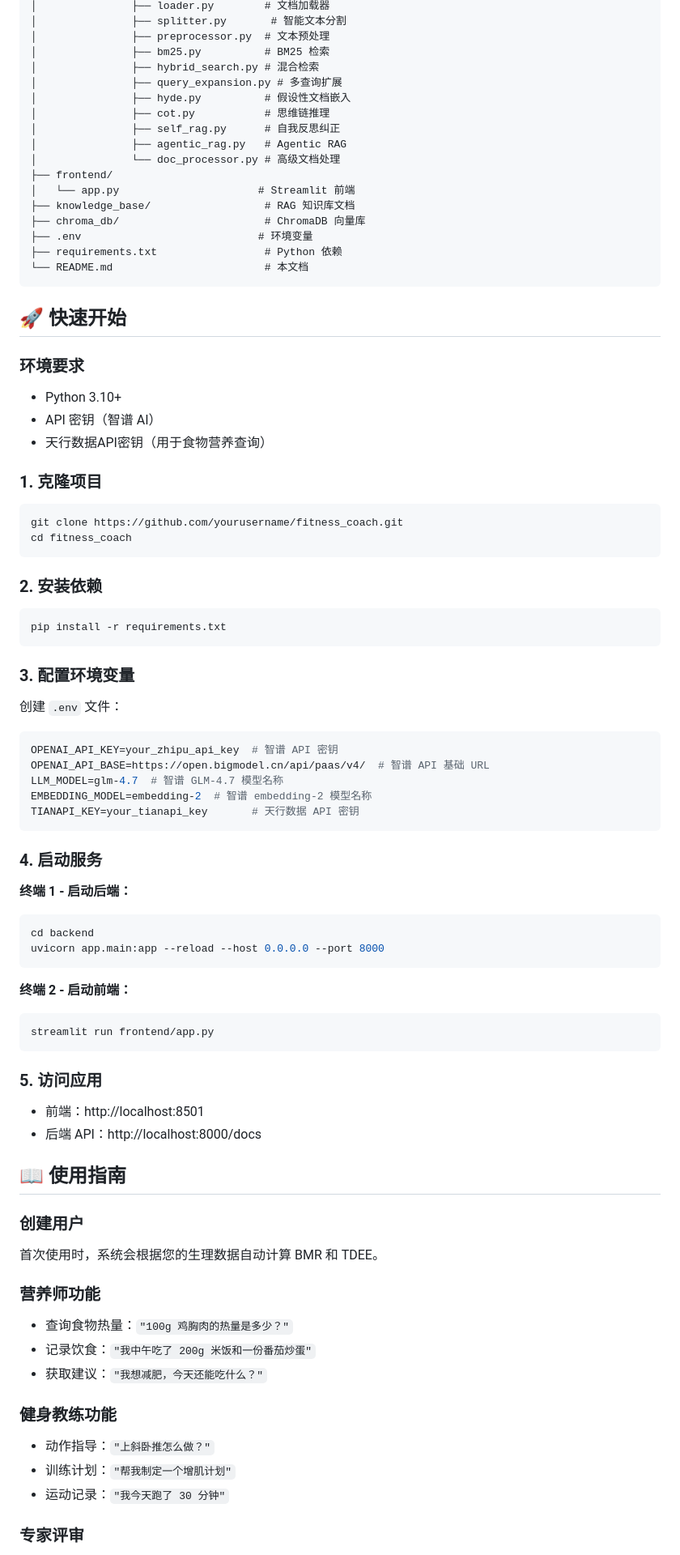
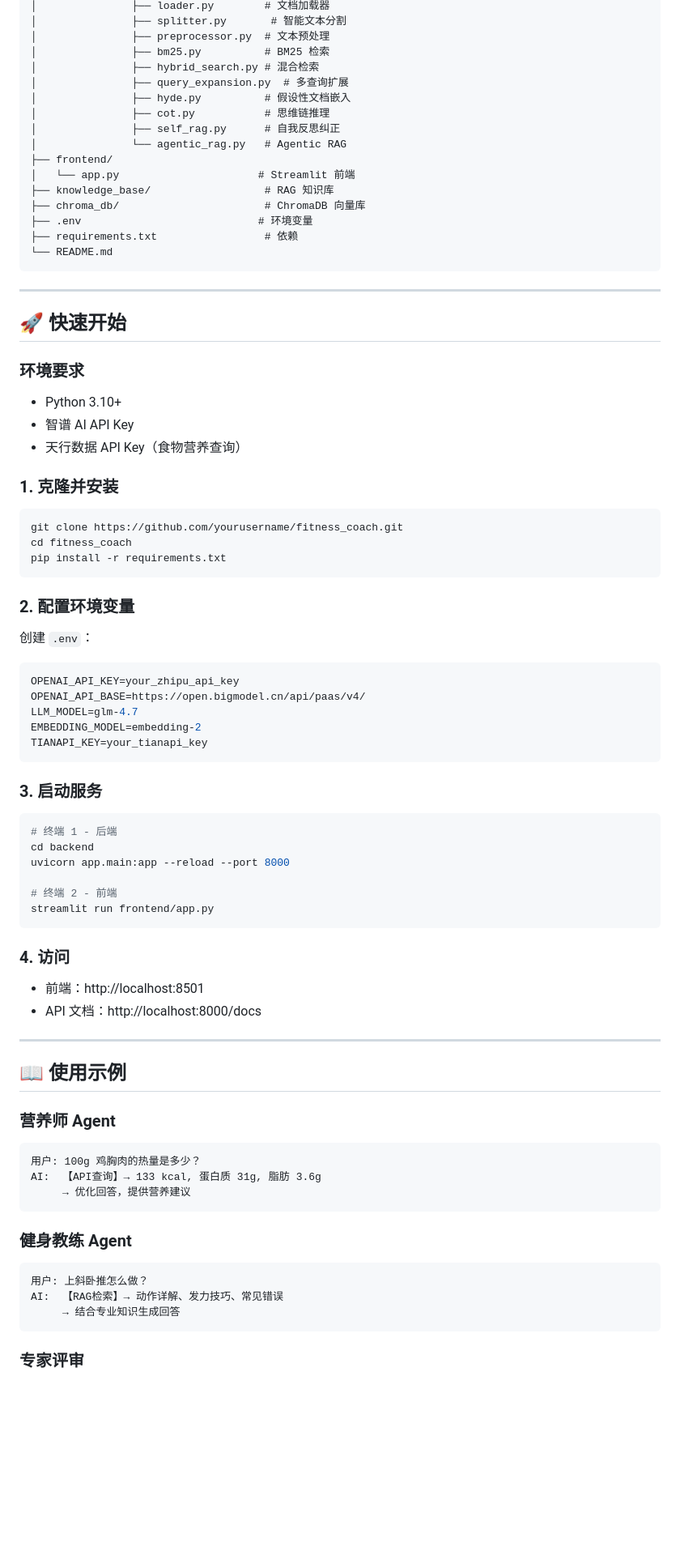
Before and after one commit to Ya97779/fitness_coach_agent, a Markdown page: README.md, the part around one of its changes. Shown at 81% size. Drawn GitHub-style; blank space fills up the shorter version.

````diff
--- a/README.md
+++ b/README.md
@@ -102,91 +142,85 @@ fitness_coach/
 │               ├── preprocessor.py  # 文本预处理
 │               ├── bm25.py          # BM25 检索
 │               ├── hybrid_search.py # 混合检索
-│               ├── query_expansion.py # 多查询扩展
+│               ├── query_expansion.py  # 多查询扩展
 │               ├── hyde.py          # 假设性文档嵌入
 │               ├── cot.py           # 思维链推理
 │               ├── self_rag.py      # 自我反思纠正
-│               ├── agentic_rag.py   # Agentic RAG
-│               └── doc_processor.py # 高级文档处理
+│               └── agentic_rag.py   # Agentic RAG
 ├── frontend/
 │   └── app.py                      # Streamlit 前端
-├── knowledge_base/                  # RAG 知识库文档
+├── knowledge_base/                  # RAG 知识库
 ├── chroma_db/                       # ChromaDB 向量库
 ├── .env                            # 环境变量
-├── requirements.txt                 # Python 依赖
-└── README.md                        # 本文档
+├── requirements.txt                 # 依赖
+└── README.md
 ```
+
+---
 
 ## 🚀 快速开始
 
 ### 环境要求
 
 - Python 3.10+
-- API 密钥（智谱 AI）
-- 天行数据API密钥（用于食物营养查询）
+- 智谱 AI API Key
+- 天行数据 API Key（食物营养查询）
 
-### 1. 克隆项目
+### 1. 克隆并安装
 
 ```bash
 git clone https://github.com/yourusername/fitness_coach.git
 cd fitness_coach
-```
-
-### 2. 安装依赖
-
-```bash
 pip install -r requirements.txt
 ```
 
-### 3. 配置环境变量
+### 2. 配置环境变量
 
-创建 `.env` 文件：
+创建 `.env`：
 
 ```env
-OPENAI_API_KEY=your_zhipu_api_key  # 智谱 API 密钥
-OPENAI_API_BASE=https://open.bigmodel.cn/api/paas/v4/  # 智谱 API 基础 URL
-LLM_MODEL=glm-4.7  # 智谱 GLM-4.7 模型名称
-EMBEDDING_MODEL=embedding-2  # 智谱 embedding-2 模型名称
-TIANAPI_KEY=your_tianapi_key       # 天行数据 API 密钥
+OPENAI_API_KEY=your_zhipu_api_key
+OPENAI_API_BASE=https://open.bigmodel.cn/api/paas/v4/
+LLM_MODEL=glm-4.7
+EMBEDDING_MODEL=embedding-2
+TIANAPI_KEY=your_tianapi_key
 ```
 
-### 4. 启动服务
-
-**终端 1 - 启动后端：**
+### 3. 启动服务
 
 ```bash
+# 终端 1 - 后端
 cd backend
-uvicorn app.main:app --reload --host 0.0.0.0 --port 8000
-```
+uvicorn app.main:app --reload --port 8000
 
-**终端 2 - 启动前端：**
-
-```bash
+# 终端 2 - 前端
 streamlit run frontend/app.py
 ```
 
-### 5. 访问应用
+### 4. 访问
 
 - 前端：http://localhost:8501
-- 后端 API：http://localhost:8000/docs
+- API 文档：http://localhost:8000/docs
 
-## 📖 使用指南
+---
 
-### 创建用户
+## 📖 使用示例
 
-首次使用时，系统会根据您的生理数据自动计算 BMR 和 TDEE。
+### 营养师 Agent
 
-### 营养师功能
+```
+用户: 100g 鸡胸肉的热量是多少？
+AI:  【API查询】→ 133 kcal, 蛋白质 31g, 脂肪 3.6g
+     → 优化回答，提供营养建议
+```
 
-- 查询食物热量：`"100g 鸡胸肉的热量是多少？"`
-- 记录饮食：`"我中午吃了 200g 米饭和一份番茄炒蛋"`
-- 获取建议：`"我想减肥，今天还能吃什么？"`
+### 健身教练 Agent
 
-### 健身教练功能
-
-- 动作指导：`"上斜卧推怎么做？"`
-- 训练计划：`"帮我制定一个增肌计划"`
-- 运动记录：`"我今天跑了 30 分钟"`
+```
+用户: 上斜卧推怎么做？
+AI:  【RAG检索】→ 动作详解、发力技巧、常见错误
+     → 结合专业知识生成回答
+```
 
 ### 专家评审
 
````
Also changed, not shown: other parts of README.md (+130 -79 lines).
